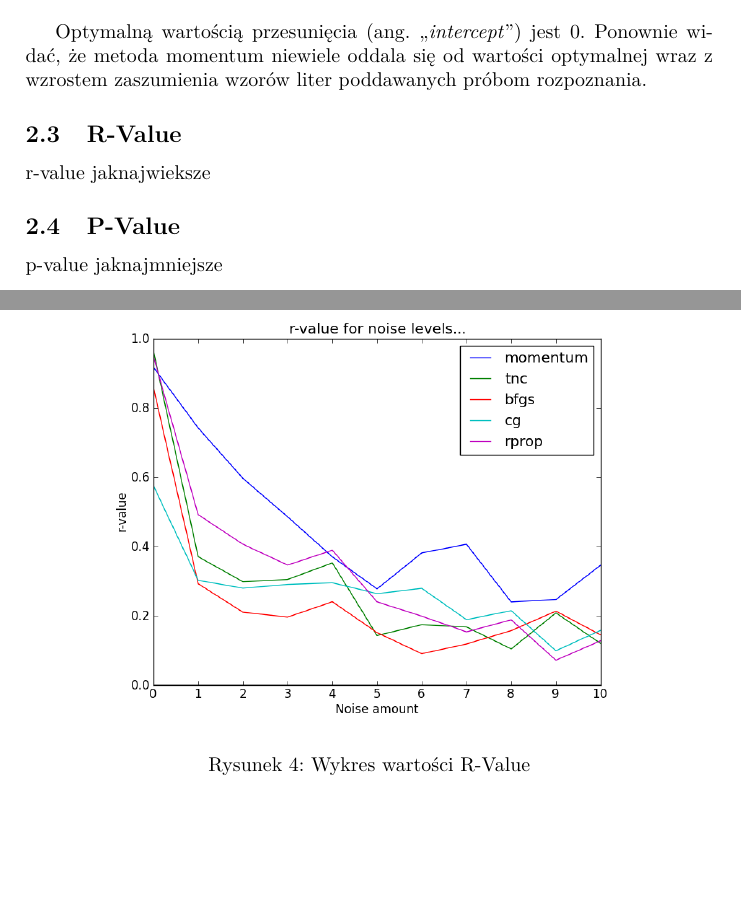
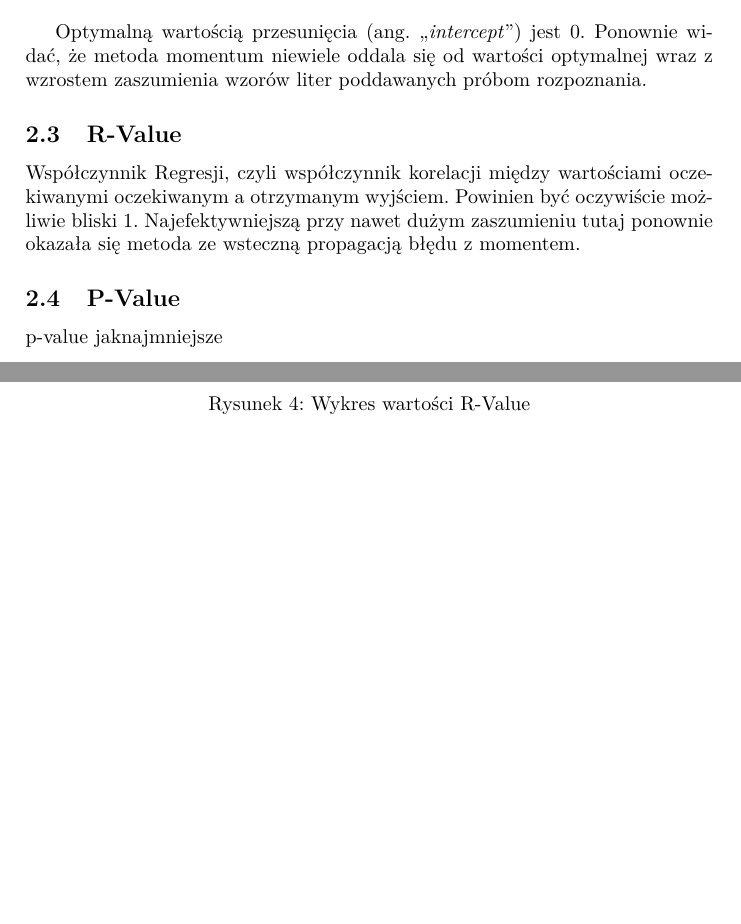
Before and after one commit to barthez/letters-recognition-nn, a LaTeX document (doc/sprawozdanie.tex): two parts of pages 4 and 5 of 7, joined at a grey line, cut so that both start at the same text, the shorter picture padded with empty space. Compiled offline with pdfLaTeX.

Commit message:
minor progress

```diff
--- a/doc/sprawozdanie.tex
+++ b/doc/sprawozdanie.tex
@@ -94,7 +94,9 @@ wartości optymalnej wraz z wzrostem zaszumienia wzorów liter poddawanych prób
  \includegraphics[scale=0.5]{../compare_plots/compare_plot_r_value}
  \caption{Wykres wartości R-Value}\label{rys:plot1}
 \end{figure}
-r-value jaknajwieksze
+Współczynnik Regresji, czyli współczynnik korelacji między wartościami oczekiwanymi oczekiwanym a otrzymanym wyjściem.
+Powinien być oczywiście możliwie bliski 1.
+Najefektywniejszą przy nawet dużym zaszumieniu tutaj ponownie okazała się metoda ze wsteczną propagacją błędu z momentem.
 
 \subsection{P-Value}
 \begin{figure}[pht]
```
